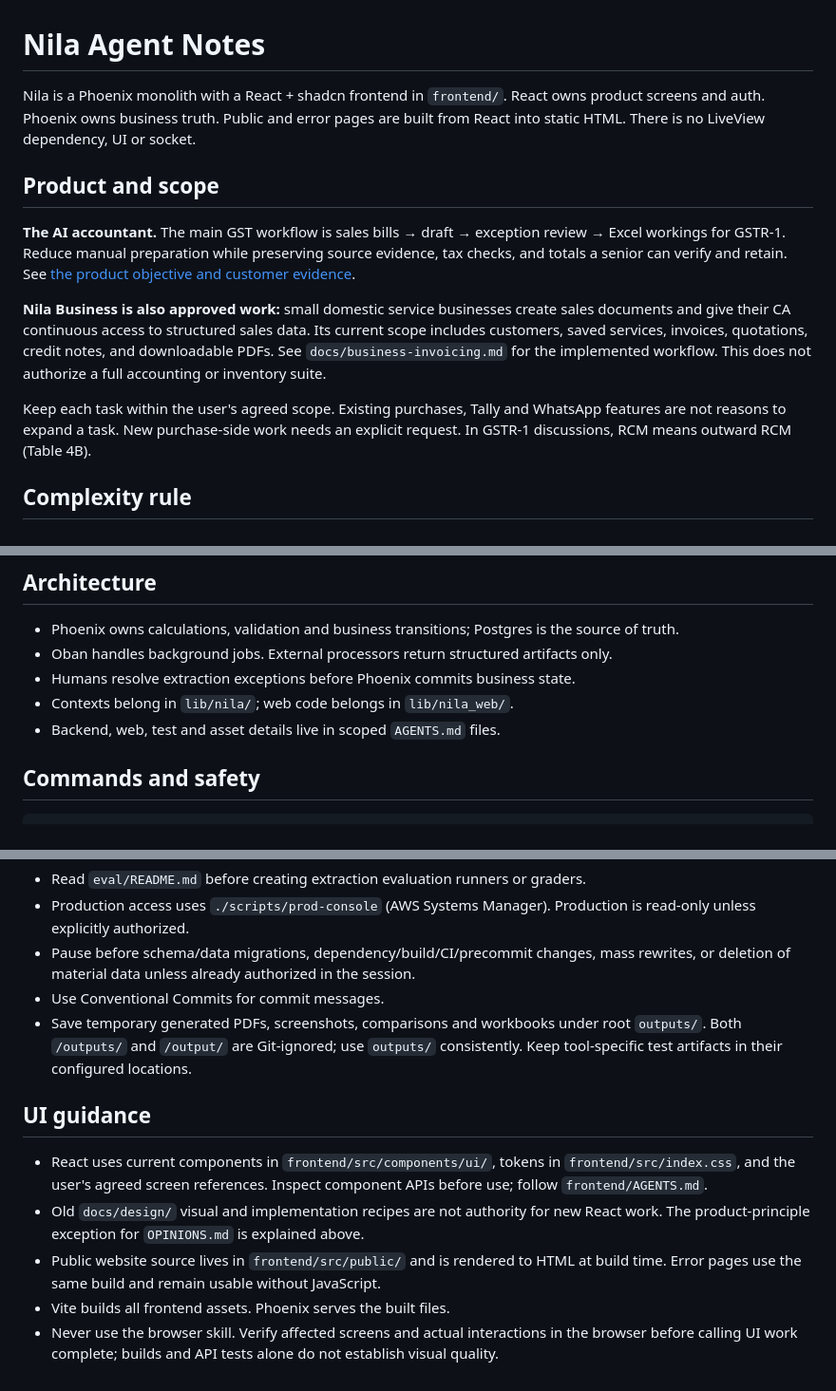
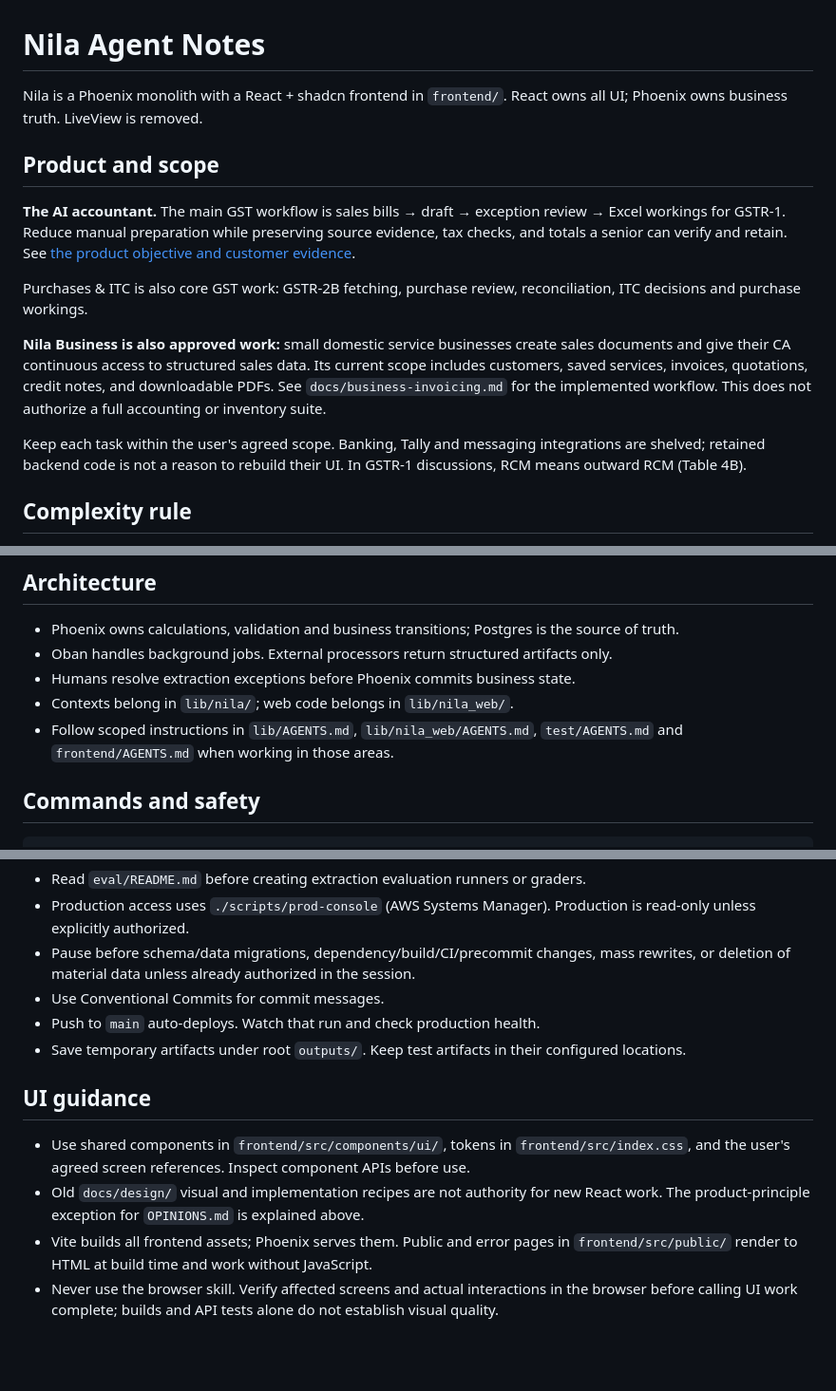
Before and after one commit to KaguyaHQ/nila, a Markdown page: AGENTS.md, 3 parts joined by grey strips. Shown at 95% size. Rendered like a GitHub page; blank space fills up the shorter version.

Commit message:
docs: tighten agent guidance for React and GST scope

```diff
--- a/AGENTS.md
+++ b/AGENTS.md
@@ -1,9 +1,7 @@
 # Nila Agent Notes
 
 Nila is a Phoenix monolith with a React + shadcn frontend in `frontend/`.
-React owns product screens and auth. Phoenix owns business truth.
-Public and error pages are built from React into static HTML.
-There is no LiveView dependency, UI or socket.
+React owns all UI; Phoenix owns business truth. LiveView is removed.
 
 ## Product and scope
 
@@ -12,15 +10,18 @@ review → Excel workings for GSTR-1. Reduce manual preparation while preserving
 source evidence, tax checks, and totals a senior can verify and retain.
 See [the product objective and customer evidence](docs/prd.md#current-objective).
 
+Purchases & ITC is also core GST work: GSTR-2B fetching, purchase review,
+reconciliation, ITC decisions and purchase workings.
+
 **Nila Business is also approved work:** small domestic service businesses create
 sales documents and give their CA continuous access to structured sales data.
 Its current scope includes customers, saved services, invoices, quotations,
 credit notes, and downloadable PDFs. See `docs/business-invoicing.md` for the
 implemented workflow. This does not authorize a full accounting or inventory suite.
 
-Keep each task within the user's agreed scope. Existing purchases, Tally and
-WhatsApp features are not reasons to expand a task. New purchase-side work needs
-an explicit request. In GSTR-1 discussions, RCM means outward RCM (Table 4B).
+Keep each task within the user's agreed scope. Banking, Tally and messaging
+integrations are shelved; retained backend code is not a reason to rebuild their UI.
+In GSTR-1 discussions, RCM means outward RCM (Table 4B).
 
 ## Complexity rule
 
@@ -36,7 +37,8 @@ its product-scope statements yield to the approved scope above and user instruct
 - Oban handles background jobs. External processors return structured artifacts only.
 - Humans resolve extraction exceptions before Phoenix commits business state.
 - Contexts belong in `lib/nila/`; web code belongs in `lib/nila_web/`.
-- Backend, web, test and asset details live in scoped `AGENTS.md` files.
+- Follow scoped instructions in `lib/AGENTS.md`, `lib/nila_web/AGENTS.md`,
+  `test/AGENTS.md` and `frontend/AGENTS.md` when working in those areas.
 
 ## Commands and safety
 
@@ -52,12 +54,13 @@ mix precommit
 - Production access uses `./scripts/prod-console` (AWS Systems Manager). Production is read-only unless explicitly authorized.
 - Pause before schema/data migrations, dependency/build/CI/precommit changes, mass rewrites, or deletion of material data unless already authorized in the session.
 - Use Conventional Commits for commit messages.
-- Save temporary generated PDFs, screenshots, comparisons and workbooks under root `outputs/`. Both `/outputs/` and `/output/` are Git-ignored; use `outputs/` consistently. Keep tool-specific test artifacts in their configured locations.
+- Push to `main` auto-deploys. Watch that run and check production health.
+- Save temporary artifacts under root `outputs/`. Keep test artifacts in their configured locations.
 
 ## UI guidance
 
-- React uses current components in `frontend/src/components/ui/`, tokens in `frontend/src/index.css`, and the user's agreed screen references. Inspect component APIs before use; follow `frontend/AGENTS.md`.
+- Use shared components in `frontend/src/components/ui/`, tokens in `frontend/src/index.css`, and the user's agreed screen references. Inspect component APIs before use.
 - Old `docs/design/` visual and implementation recipes are not authority for new React work. The product-principle exception for `OPINIONS.md` is explained above.
-- Public website source lives in `frontend/src/public/` and is rendered to HTML at build time. Error pages use the same build and remain usable without JavaScript.
-- Vite builds all frontend assets. Phoenix serves the built files.
+- Vite builds all frontend assets; Phoenix serves them. Public and error pages
+  in `frontend/src/public/` render to HTML at build time and work without JavaScript.
 - Never use the browser skill. Verify affected screens and actual interactions in the browser before calling UI work complete; builds and API tests alone do not establish visual quality.
```
